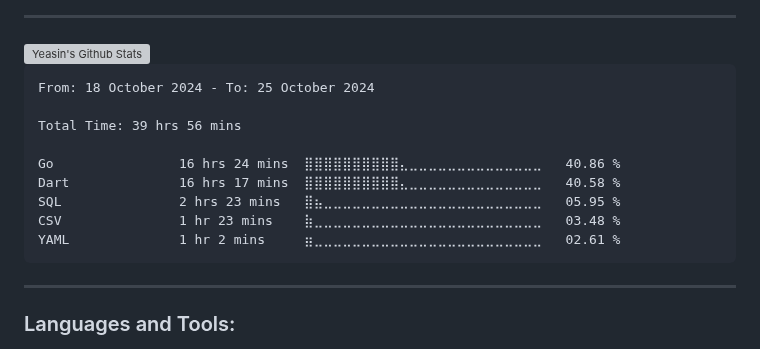
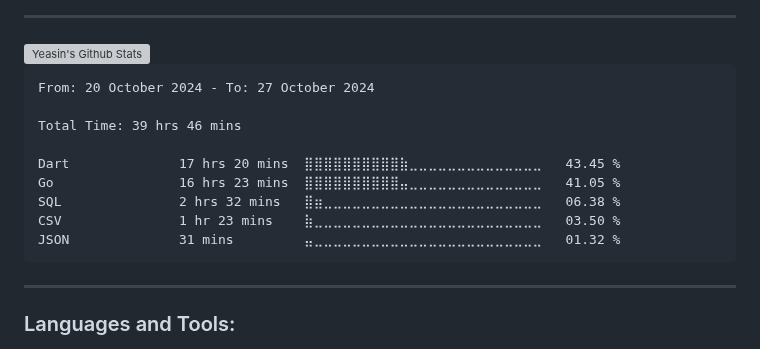
Before and after one commit to yeasin50/yeasin50, a Markdown page: readme.md, the part around the change. Rendered like a GitHub page; grey boxes are pictures that could not be loaded.

````diff
--- a/readme.md
+++ b/readme.md
@@ -74,15 +74,15 @@ Interests
 <!--START_SECTION:waka-->
 
 ```txt
-From: 18 October 2024 - To: 25 October 2024
+From: 20 October 2024 - To: 27 October 2024
 
-Total Time: 39 hrs 56 mins
+Total Time: 39 hrs 46 mins
 
-Go                16 hrs 24 mins  ⣿⣿⣿⣿⣿⣿⣿⣿⣿⣿⣄⣀⣀⣀⣀⣀⣀⣀⣀⣀⣀⣀⣀⣀⣀   40.86 %
-Dart              16 hrs 17 mins  ⣿⣿⣿⣿⣿⣿⣿⣿⣿⣿⣄⣀⣀⣀⣀⣀⣀⣀⣀⣀⣀⣀⣀⣀⣀   40.58 %
-SQL               2 hrs 23 mins   ⣿⣦⣀⣀⣀⣀⣀⣀⣀⣀⣀⣀⣀⣀⣀⣀⣀⣀⣀⣀⣀⣀⣀⣀⣀   05.95 %
-CSV               1 hr 23 mins    ⣷⣀⣀⣀⣀⣀⣀⣀⣀⣀⣀⣀⣀⣀⣀⣀⣀⣀⣀⣀⣀⣀⣀⣀⣀   03.48 %
-YAML              1 hr 2 mins     ⣶⣀⣀⣀⣀⣀⣀⣀⣀⣀⣀⣀⣀⣀⣀⣀⣀⣀⣀⣀⣀⣀⣀⣀⣀   02.61 %
+Dart              17 hrs 20 mins  ⣿⣿⣿⣿⣿⣿⣿⣿⣿⣿⣷⣀⣀⣀⣀⣀⣀⣀⣀⣀⣀⣀⣀⣀⣀   43.45 %
+Go                16 hrs 23 mins  ⣿⣿⣿⣿⣿⣿⣿⣿⣿⣿⣤⣀⣀⣀⣀⣀⣀⣀⣀⣀⣀⣀⣀⣀⣀   41.05 %
+SQL               2 hrs 32 mins   ⣿⣶⣀⣀⣀⣀⣀⣀⣀⣀⣀⣀⣀⣀⣀⣀⣀⣀⣀⣀⣀⣀⣀⣀⣀   06.38 %
+CSV               1 hr 23 mins    ⣷⣀⣀⣀⣀⣀⣀⣀⣀⣀⣀⣀⣀⣀⣀⣀⣀⣀⣀⣀⣀⣀⣀⣀⣀   03.50 %
+JSON              31 mins         ⣤⣀⣀⣀⣀⣀⣀⣀⣀⣀⣀⣀⣀⣀⣀⣀⣀⣀⣀⣀⣀⣀⣀⣀⣀   01.32 %
 ```
 
 <!--END_SECTION:waka-->
````
